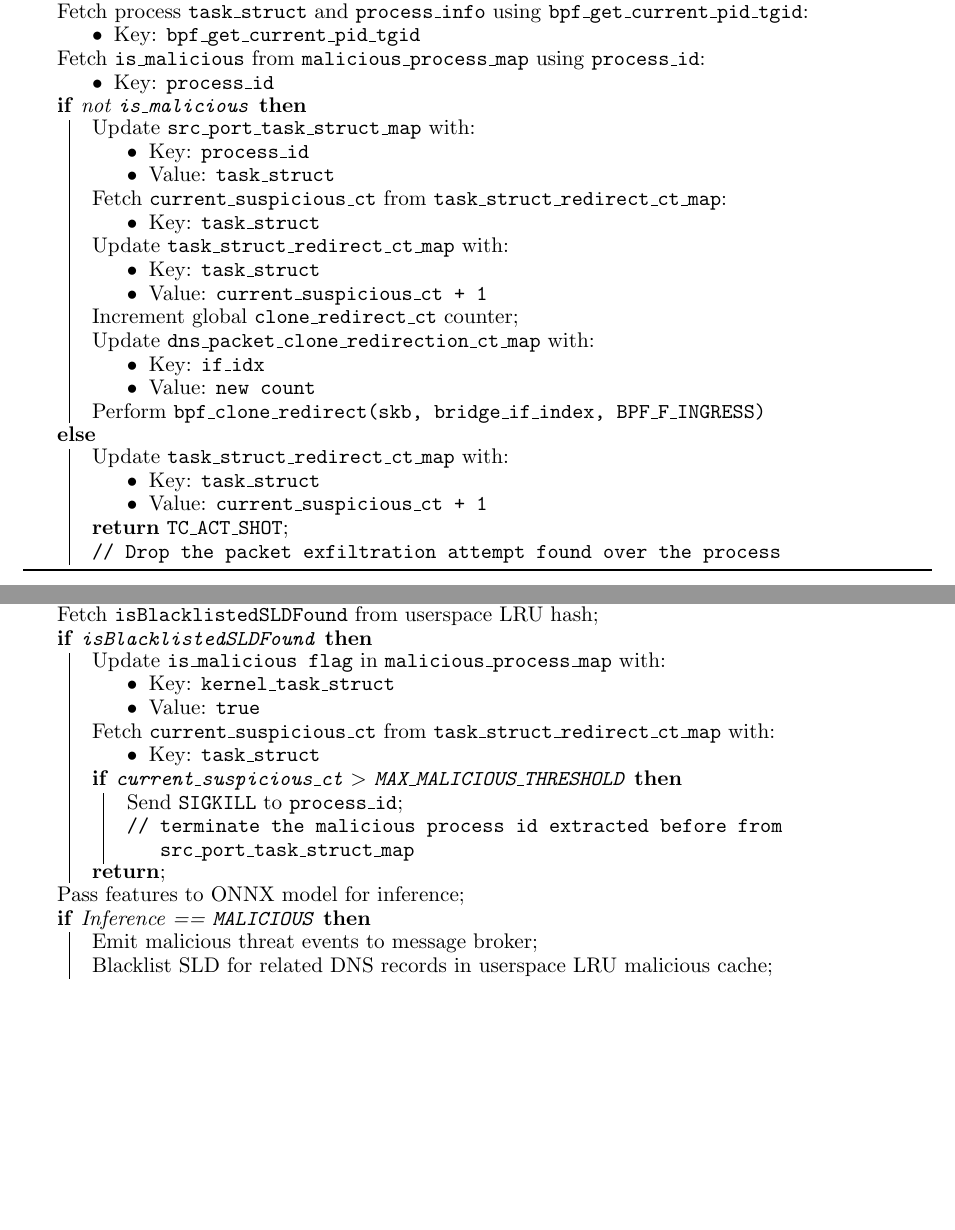
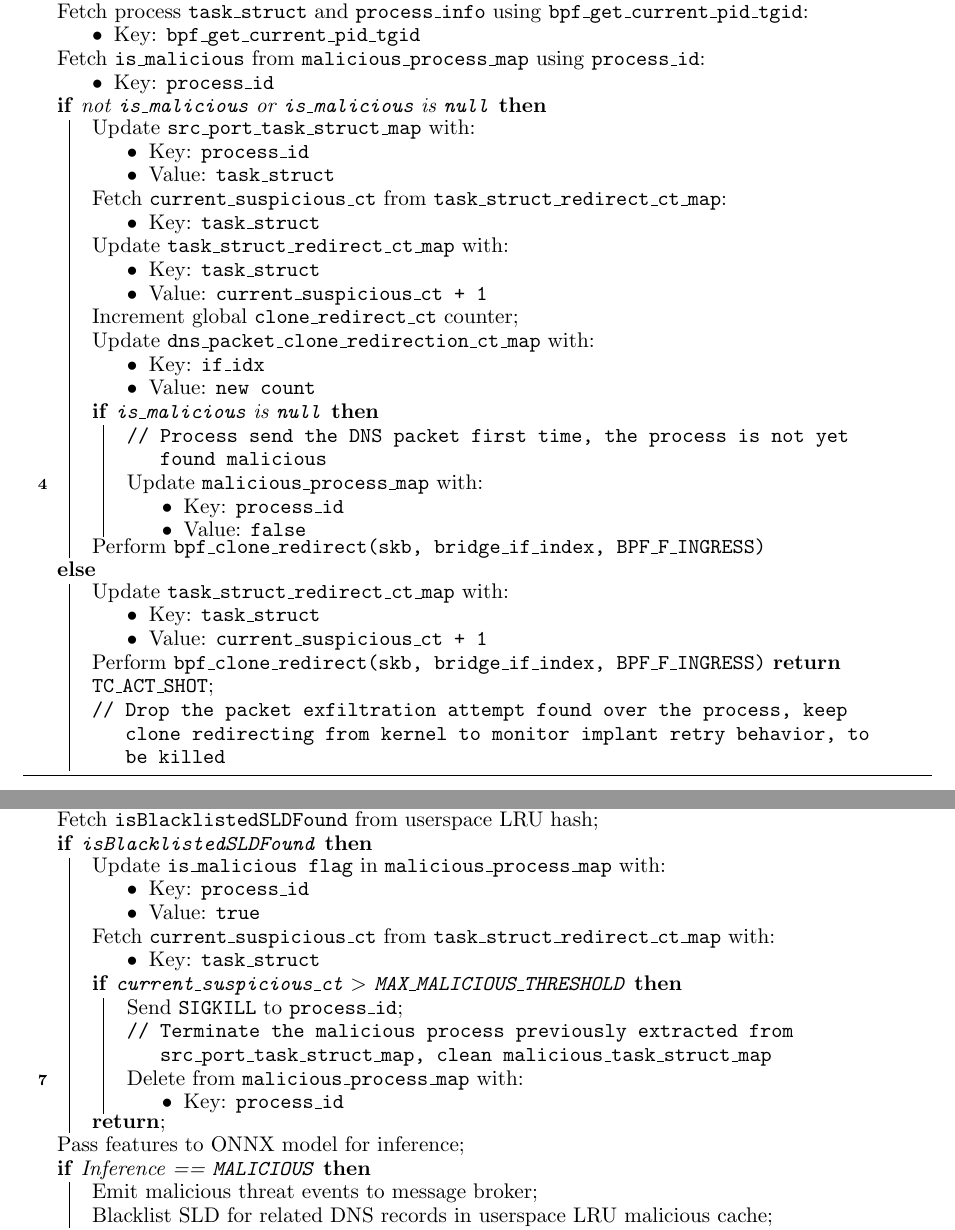
Before and after one commit to Synarcs/DNSObelisk_Report, a LaTeX thesis (uwthesis.tex): two parts of pages 55 and 56 of 109, joined at a grey line, cut so that both start at the same text, the shorter picture padded with empty space. Compiled offline with pdfLaTeX.

Commit message:
updated algorithm

```diff
--- a/uwthesis.tex
+++ b/uwthesis.tex
@@ -945,7 +945,7 @@ Fetch \texttt{is\_malicious} from \texttt{malicious\_process\_map} using \texttt
     % \item Value: \texttt{is\_malicious}
 \end{itemize}
 
-\If{not \texttt{is\_malicious}}{
+\If{not \texttt{is\_malicious} or \texttt{is\_malicious} is \texttt{null}}{
     Update \texttt{src\_port\_task\_struct\_map} with:
         \begin{itemize}[nosep]
             \item Key: \texttt{process\_id}
@@ -967,6 +967,14 @@ Fetch \texttt{is\_malicious} from \texttt{malicious\_process\_map} using \texttt
         \item Key: \texttt{if\_idx}
         \item Value: \texttt{new count}
     \end{itemize}
+    \If{\texttt{is\_malicious} is \texttt{null}}{
+        \tcp{Process send the DNS packet first time, the process is not yet found malicious}
+        Update \texttt{malicious\_process\_map} with:
+        \begin{itemize}[nosep]
+            \item Key: \texttt{process\_id}
+            \item Value: \texttt{false}
+        \end{itemize}
+    }
     Perform \texttt{bpf\_clone\_redirect(skb, bridge\_if\_index, BPF\_F\_INGRESS)}
 }
 \Else{
@@ -975,7 +983,9 @@ Fetch \texttt{is\_malicious} from \texttt{malicious\_process\_map} using \texttt
         \item Key: \texttt{task\_struct}
         \item Value: \texttt{current\_suspicious\_ct + 1}
     \end{itemize}
-    \Return \texttt{TC\_ACT\_SHOT}\; \tcp{Drop the packet exfiltration attempt found over the process}
+    Perform \texttt{bpf\_clone\_redirect(skb, bridge\_if\_index, BPF\_F\_INGRESS)}
+    \Return \texttt{TC\_ACT\_SHOT}\;
+    \tcp{Drop the packet exfiltration attempt found over the process, keep clone redirecting from kernel to monitor implant retry behavior, to be killed}
 }
 \end{algorithm}
 
@@ -1018,7 +1028,7 @@ Fetch \texttt{isBlacklistedSLDFound} from userspace LRU hash\;
 \If{\texttt{isBlacklistedSLDFound}}{
     Update \texttt{is\_malicious flag} in \texttt{malicious\_process\_map} with:
     \begin{itemize}[nosep]
-        \item Key: \texttt{kernel\_task\_struct}
+        \item Key: \texttt{process\_id}
         \item Value: \texttt{true}
     \end{itemize}
     Fetch \texttt{current\_suspicious\_ct} from \texttt{task\_struct\_redirect\_ct\_map} with:
@@ -1028,7 +1038,11 @@ Fetch \texttt{isBlacklistedSLDFound} from userspace LRU hash\;
     \end{itemize}
     \If{\texttt{current\_suspicious\_ct} $>$ \texttt{MAX\_MALICIOUS\_THRESHOLD}}{
         Send \texttt{SIGKILL} to \texttt{process\_id}\;
-        \tcp {terminate the malicious process id extracted before from \texttt{src\_port\_task\_struct\_map}}
+        \tcp{Terminate the malicious process previously extracted from \texttt{src\_port\_task\_struct\_map}, clean \texttt{malicious\_task\_struct\_map}}
+        Delete from \texttt{malicious\_process\_map} with:
+        \begin{itemize}[nosep]
+            \item Key: \texttt{process\_id}
+        \end{itemize}
     }
     \Return;
 }
@@ -1040,7 +1054,7 @@ Pass features to ONNX model for inference\;
     Blacklist SLD for related DNS records in userspace LRU malicious cache\;
     Update \texttt{is\_malicious flag} in \texttt{malicious\_process\_map} with:
     \begin{itemize}[nosep]
-        \item Key: \texttt{kernel\_task\_struct}
+        \item Key: \texttt{process\_id}
         \item Value: \texttt{true}
     \end{itemize}
     Fetch \texttt{current\_suspicious\_ct} from \texttt{task\_struct\_redirect\_ct\_map} with:
@@ -1050,7 +1064,11 @@ Pass features to ONNX model for inference\;
     \end{itemize}
       \If{\texttt{current\_suspicious\_ct} $>$ \texttt{MAX\_MALICIOUS\_THRESHOLD}}{
         Send \texttt{SIGKILL} to \texttt{process\_id}\;
-        \tcp{Terminate the malicious process previously extracted from \texttt{src\_port\_task\_struct\_map}}
+        \tcp{Terminate the malicious process previously extracted from \texttt{src\_port\_task\_struct\_map}, clean \texttt{malicious\_task\_struct\_map}}
+        Delete from \texttt{malicious\_process\_map} with:
+        \begin{itemize}[nosep]
+            \item Key: \texttt{process\_id}
+        \end{itemize}
     }
     \Return;
 }
```
Also changed, not shown: uwthesis.tex (11 more changed lines).
